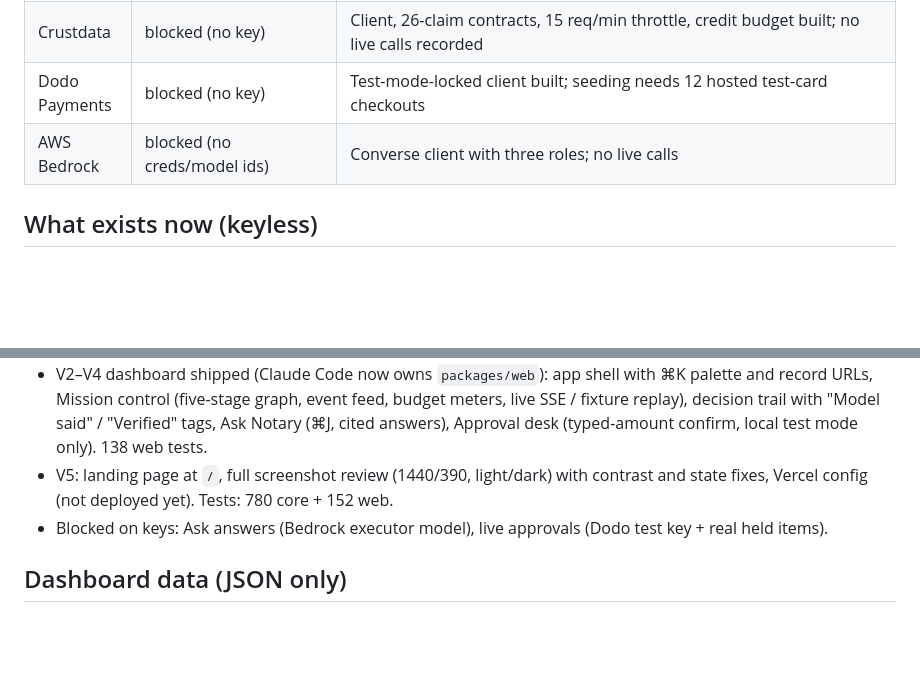
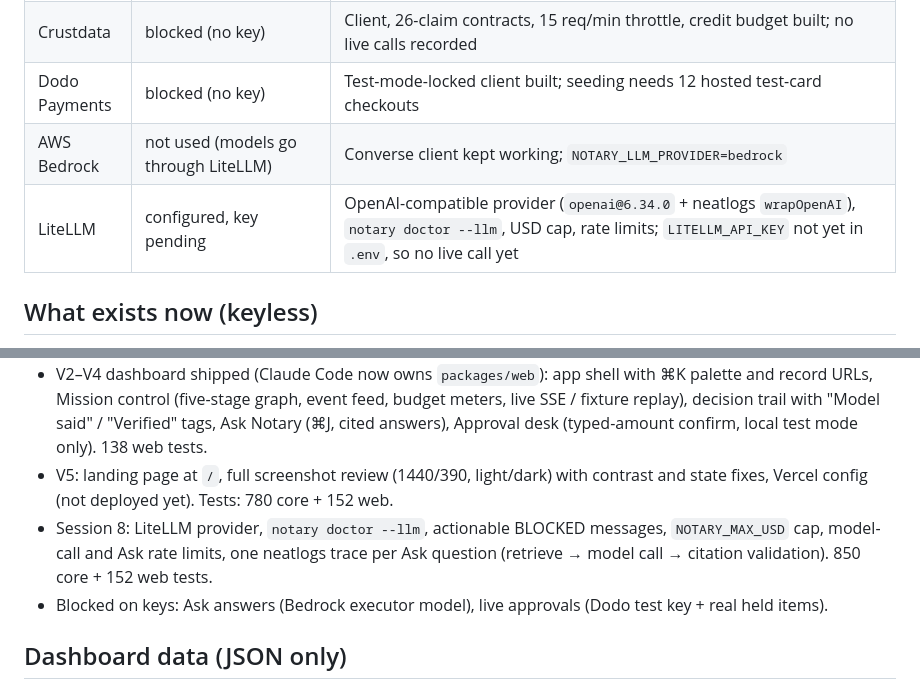
Before and after one commit to parthchilwerwar/notary, a Markdown page: hackathon.md, 2 parts joined by grey strips. Rendered like a GitHub page; blank space fills up the shorter version.

```diff
--- a/hackathon.md
+++ b/hackathon.md
@@ -33,7 +33,8 @@ Machine-readable copy for the dashboard: [packages/web/public/evidence/evidence.
 | cfo.ai | pending | Business plan is P10 (manual): `docs/BUSINESS.md`, `packages/web/public/economics.json` not created yet |
 | Crustdata | blocked (no key) | Client, 26-claim contracts, 15 req/min throttle, credit budget built; no live calls recorded |
 | Dodo Payments | blocked (no key) | Test-mode-locked client built; seeding needs 12 hosted test-card checkouts |
-| AWS Bedrock | blocked (no creds/model ids) | Converse client with three roles; no live calls |
+| AWS Bedrock | not used (models go through LiteLLM) | Converse client kept working; `NOTARY_LLM_PROVIDER=bedrock` |
+| LiteLLM | configured, key pending | OpenAI-compatible provider (`openai@6.34.0` + neatlogs `wrapOpenAI`), `notary doctor --llm`, USD cap, rate limits; `LITELLM_API_KEY` not yet in `.env`, so no live call yet |
 
 ## What exists now (keyless)
 
@@ -48,6 +49,7 @@ Machine-readable copy for the dashboard: [packages/web/public/evidence/evidence.
 - V1 core support shipped: run timelines, deterministic explain engine (`explain.json`), local `POST /api/ask` and `GET/POST /api/approvals` (localhost + per-session token, Dodo test mode only), browser-safe certificate schemas. 780 core tests pass.
 - V2–V4 dashboard shipped (Claude Code now owns `packages/web`): app shell with ⌘K palette and record URLs, Mission control (five-stage graph, event feed, budget meters, live SSE / fixture replay), decision trail with "Model said" / "Verified" tags, Ask Notary (⌘J, cited answers), Approval desk (typed-amount confirm, local test mode only). 138 web tests.
 - V5: landing page at `/`, full screenshot review (1440/390, light/dark) with contrast and state fixes, Vercel config (not deployed yet). Tests: 780 core + 152 web.
+- Session 8: LiteLLM provider, `notary doctor --llm`, actionable BLOCKED messages, `NOTARY_MAX_USD` cap, model-call and Ask rate limits, one neatlogs trace per Ask question (retrieve → model call → citation validation). 850 core + 152 web tests.
 - Blocked on keys: Ask answers (Bedrock executor model), live approvals (Dodo test key + real held items).
 
 ## Dashboard data (JSON only)
```
Also changed, not shown: PLAN.md (+8 -0 lines).
